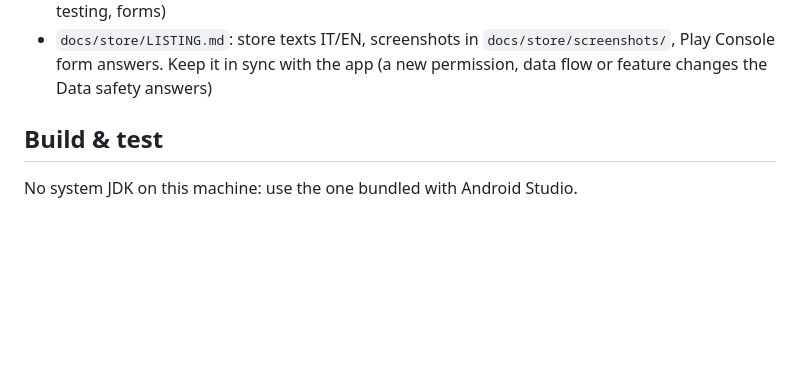
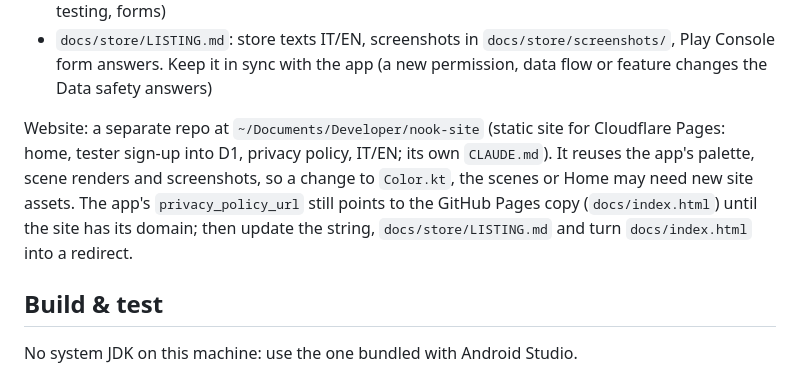
Before and after one commit to Pasqualeim/NotificationBlocker, a Markdown page: CLAUDE.md, the part around the change. GitHub-like rendering; blank space fills up the shorter version.

```diff
--- a/CLAUDE.md
+++ b/CLAUDE.md
@@ -20,6 +20,8 @@ Related docs (read before UI work):
 - `docs/ROADMAP.md`: project status (publishing, open items, done); update it when you ship or drop an item
 - `docs/PUBLISHING.md`: the owner's step-by-step Google Play checklist (manual steps: accounts, testing, forms)
 - `docs/store/LISTING.md`: store texts IT/EN, screenshots in `docs/store/screenshots/`, Play Console form answers. Keep it in sync with the app (a new permission, data flow or feature changes the Data safety answers)
+
+Website: a separate repo at `~/Documents/Developer/nook-site` (static site for Cloudflare Pages: home, tester sign-up into D1, privacy policy, IT/EN; its own `CLAUDE.md`). It reuses the app's palette, scene renders and screenshots, so a change to `Color.kt`, the scenes or Home may need new site assets. The app's `privacy_policy_url` still points to the GitHub Pages copy (`docs/index.html`) until the site has its domain; then update the string, `docs/store/LISTING.md` and turn `docs/index.html` into a redirect.
 
 ## Build & test
 
```
Also changed, not shown: README.md (+2 -0 lines), docs/ROADMAP.md (+1 -0 lines).
